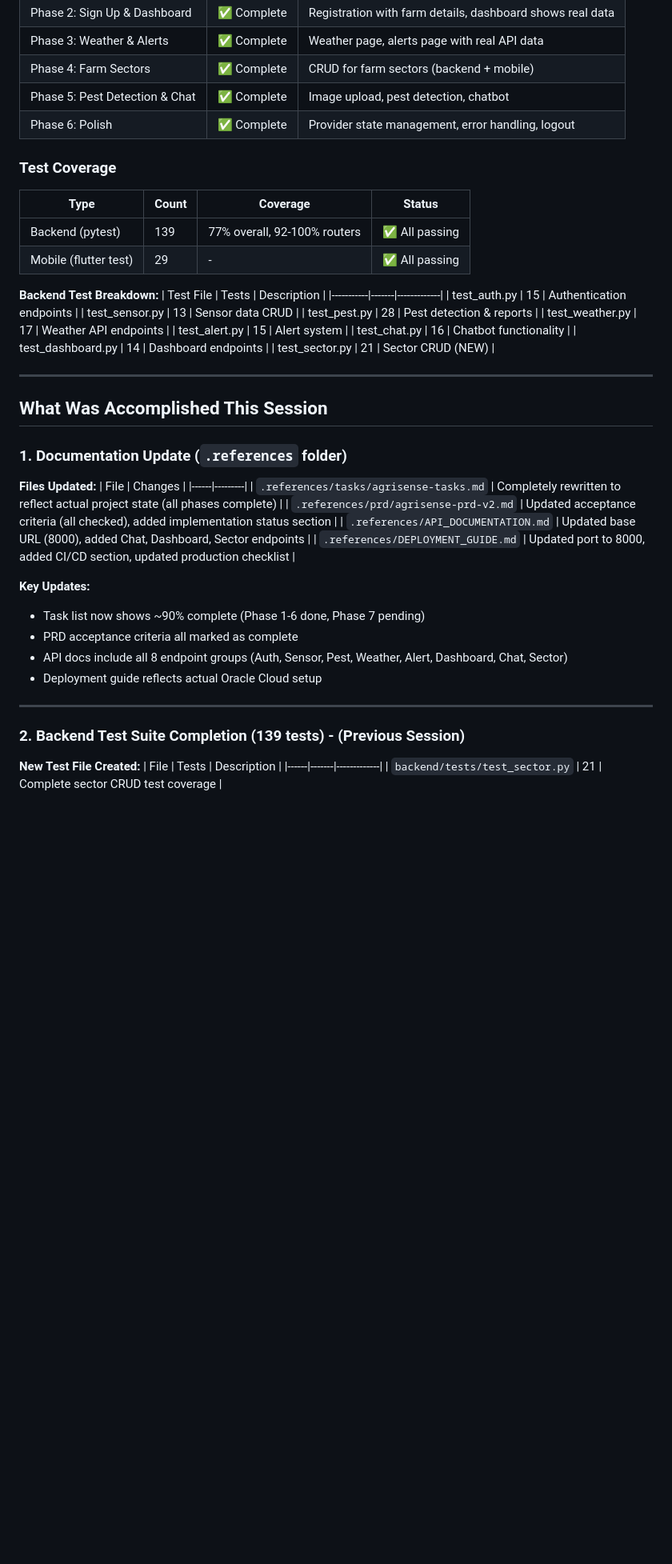
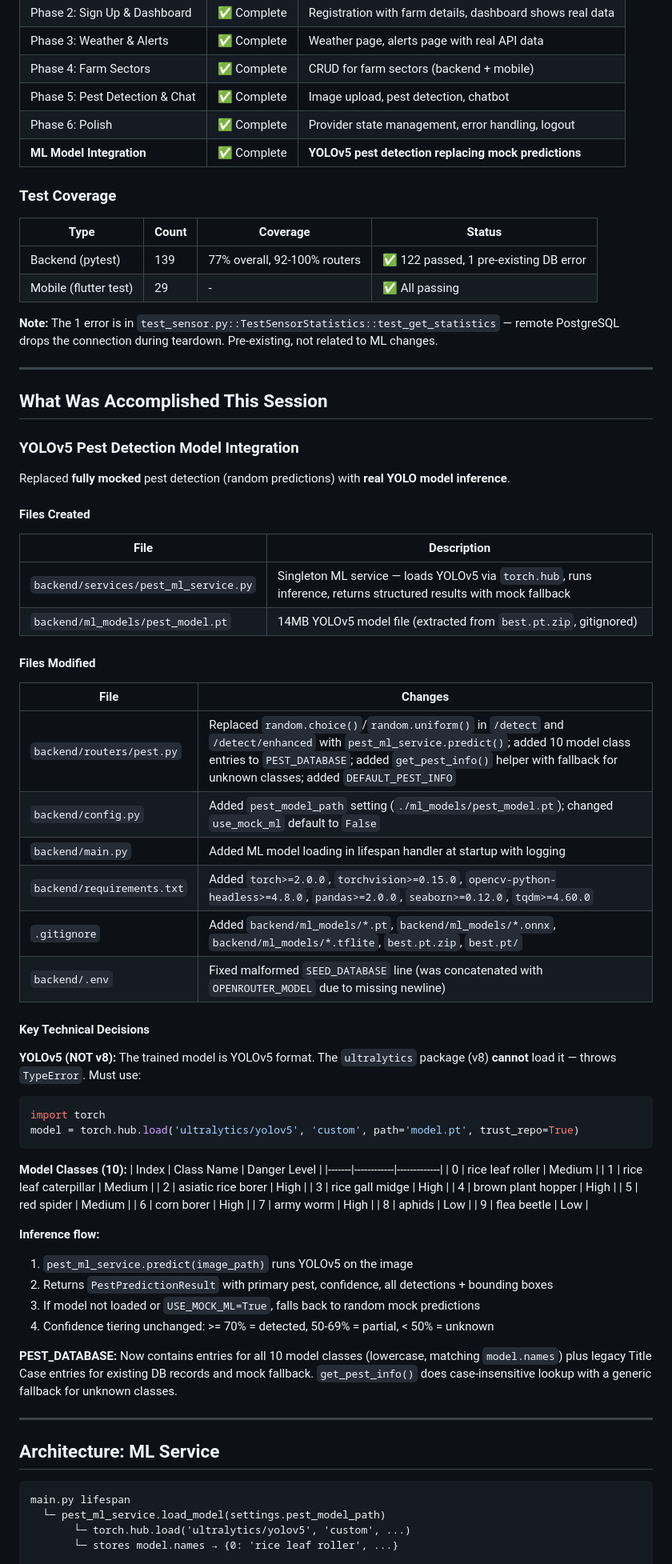
Before and after one commit to bryanlzj/AgriSense, a Markdown page: HANDOVER.md, the part around one of its changes. Shown at 80% size. GitHub-like rendering; blank space fills up the shorter version.

````diff
--- a/HANDOVER.md
+++ b/HANDOVER.md
@@ -26,52 +26,78 @@
 | Phase 4: Farm Sectors | ✅ Complete | CRUD for farm sectors (backend + mobile) |
 | Phase 5: Pest Detection & Chat | ✅ Complete | Image upload, pest detection, chatbot |
 | Phase 6: Polish | ✅ Complete | Provider state management, error handling, logout |
+| **ML Model Integration** | ✅ Complete | **YOLOv5 pest detection replacing mock predictions** |
 
 ### Test Coverage
 
 | Type | Count | Coverage | Status |
 |------|-------|----------|--------|
-| Backend (pytest) | 139 | 77% overall, 92-100% routers | ✅ All passing |
+| Backend (pytest) | 139 | 77% overall, 92-100% routers | ✅ 122 passed, 1 pre-existing DB error |
 | Mobile (flutter test) | 29 | - | ✅ All passing |
 
-**Backend Test Breakdown:**
-| Test File | Tests | Description |
-|-----------|-------|-------------|
-| test_auth.py | 15 | Authentication endpoints |
-| test_sensor.py | 13 | Sensor data CRUD |
-| test_pest.py | 28 | Pest detection & reports |
-| test_weather.py | 17 | Weather API endpoints |
-| test_alert.py | 15 | Alert system |
-| test_chat.py | 16 | Chatbot functionality |
-| test_dashboard.py | 14 | Dashboard endpoints |
-| test_sector.py | 21 | Sector CRUD (NEW) |
+**Note:** The 1 error is in `test_sensor.py::TestSensorStatistics::test_get_statistics` — remote PostgreSQL drops the connection during teardown. Pre-existing, not related to ML changes.
 
 ---
 
 ## What Was Accomplished This Session
 
-### 1. Documentation Update (`.references` folder)
+### YOLOv5 Pest Detection Model Integration
 
-**Files Updated:**
+Replaced **fully mocked** pest detection (random predictions) with **real YOLO model inference**.
+
+#### Files Created
+| File | Description |
+|------|-------------|
+| `backend/services/pest_ml_service.py` | Singleton ML service — loads YOLOv5 via `torch.hub`, runs inference, returns structured results with mock fallback |
+| `backend/ml_models/pest_model.pt` | 14MB YOLOv5 model file (extracted from `best.pt.zip`, gitignored) |
+
+#### Files Modified
 | File | Changes |
 |------|---------|
-| `.references/tasks/agrisense-tasks.md` | Completely rewritten to reflect actual project state (all phases complete) |
-| `.references/prd/agrisense-prd-v2.md` | Updated acceptance criteria (all checked), added implementation status section |
-| `.references/API_DOCUMENTATION.md` | Updated base URL (8000), added Chat, Dashboard, Sector endpoints |
-| `.references/DEPLOYMENT_GUIDE.md` | Updated port to 8000, added CI/CD section, updated production checklist |
+| `backend/routers/pest.py` | Replaced `random.choice()`/`random.uniform()` in `/detect` and `/detect/enhanced` with `pest_ml_service.predict()`; added 10 model class entries to `PEST_DATABASE`; added `get_pest_info()` helper with fallback for unknown classes; added `DEFAULT_PEST_INFO` |
+| `backend/config.py` | Added `pest_model_path` setting (`./ml_models/pest_model.pt`); changed `use_mock_ml` default to `False` |
+| `backend/main.py` | Added ML model loading in lifespan handler at startup with logging |
+| `backend/requirements.txt` | Added `torch>=2.0.0`, `torchvision>=0.15.0`, `opencv-python-headless>=4.8.0`, `pandas>=2.0.0`, `seaborn>=0.12.0`, `tqdm>=4.60.0` |
+| `.gitignore` | Added `backend/ml_models/*.pt`, `backend/ml_models/*.onnx`, `backend/ml_models/*.tflite`, `best.pt.zip`, `best.pt/` |
+| `backend/.env` | Fixed malformed `SEED_DATABASE` line (was concatenated with `OPENROUTER_MODEL` due to missing newline) |
 
-**Key Updates:**
-- Task list now shows ~90% complete (Phase 1-6 done, Phase 7 pending)
-- PRD acceptance criteria all marked as complete
-- API docs include all 8 endpoint groups (Auth, Sensor, Pest, Weather, Alert, Dashboard, Chat, Sector)
-- Deployment guide reflects actual Oracle Cloud setup
+#### Key Technical Decisions
+
+**YOLOv5 (NOT v8):** The trained model is YOLOv5 format. The `ultralytics` package (v8) **cannot** load it — throws `TypeError`. Must use:
+```python
+import torch
+model = torch.hub.load('ultralytics/yolov5', 'custom', path='model.pt', trust_repo=True)
+```
+
+**Model Classes (10):**
+| Index | Class Name | Danger Level |
+|-------|------------|-------------|
+| 0 | rice leaf roller | Medium |
+| 1 | rice leaf caterpillar | Medium |
+| 2 | asiatic rice borer | High |
+| 3 | rice gall midge | High |
+| 4 | brown plant hopper | High |
+| 5 | red spider | Medium |
+| 6 | corn borer | High |
+| 7 | army worm | High |
+| 8 | aphids | Low |
+| 9 | flea beetle | Low |
+
+**Inference flow:**
+1. `pest_ml_service.predict(image_path)` runs YOLOv5 on the image
+2. Returns `PestPredictionResult` with primary pest, confidence, all detections + bounding boxes
+3. If model not loaded or `USE_MOCK_ML=True`, falls back to random mock predictions
+4. Confidence tiering unchanged: >= 70% = detected, 50-69% = partial, < 50% = unknown
+
+**PEST_DATABASE:** Now contains entries for all 10 model classes (lowercase, matching `model.names`) plus legacy Title Case entries for existing DB records and mock fallback. `get_pest_info()` does case-insensitive lookup with a generic fallback for unknown classes.
 
 ---
 
-### 2. Backend Test Suite Completion (139 tests) - (Previous Session)
+## Architecture: ML Service
 
-**New Test File Created:**
-| File | Tests | Description |
-|------|-------|-------------|
-| `backend/tests/test_sector.py` | 21 | Complete sector CRUD test coverage |
+```
+main.py lifespan
+  └─ pest_ml_service.load_model(settings.pest_model_path)
+       └─ torch.hub.load('ultralytics/yolov5', 'custom', ...)
+       └─ stores model.names → {0: 'rice leaf roller', ...}
 
````
Also changed, not shown: other parts of HANDOVER.md (+72 -110 lines).
